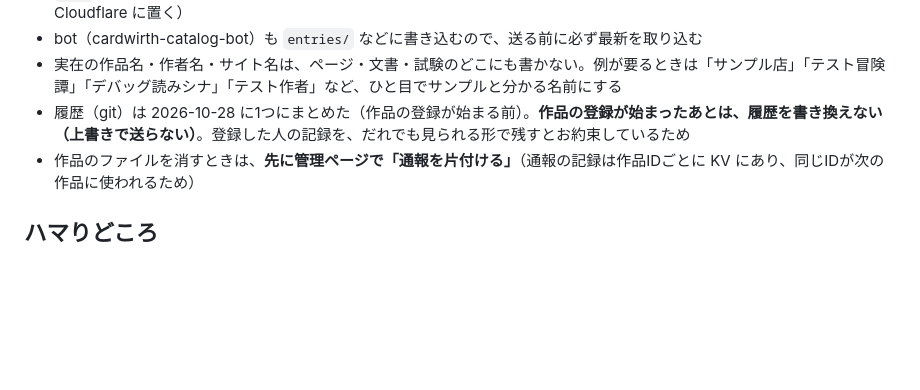
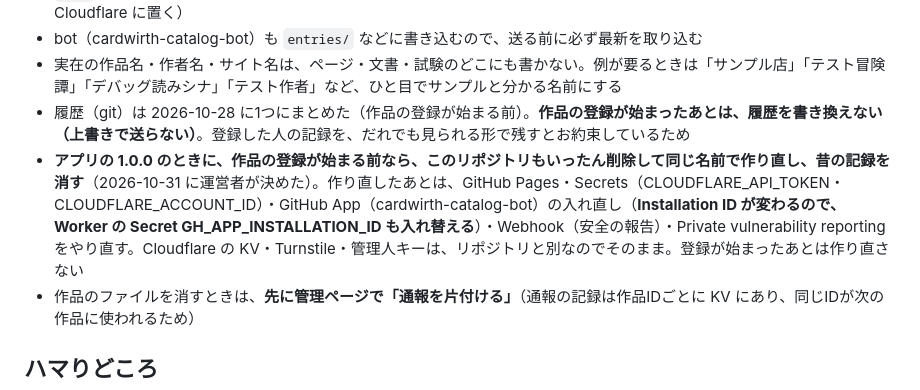
Before and after one commit to seihayukimi-oss/cardwirth-catalog, a Markdown page: CLAUDE.md, the part around the change. Rendered like a GitHub page; blank space fills up the shorter version.

Commit message:
CLAUDE.md：1.0.0 のときはリポジトリを削除して同じ名前で作り直す（運営者が決めた）、作り直したあとにやり直す設定
Co-Authored-By: Claude Opus 5.5 <noreply@anthropic.com>
Claude-Session: https://claude.ai/code/session_01MoeD4fkLFu6m853uRKmiv4

```diff
--- a/CLAUDE.md
+++ b/CLAUDE.md
@@ -53,6 +53,7 @@
 - bot（cardwirth-catalog-bot）も `entries/` などに書き込むので、送る前に必ず最新を取り込む
 - 実在の作品名・作者名・サイト名は、ページ・文書・試験のどこにも書かない。例が要るときは「サンプル店」「テスト冒険譚」「デバッグ読みシナ」「テスト作者」など、ひと目でサンプルと分かる名前にする
 - 履歴（git）は 2026-10-28 に1つにまとめた（作品の登録が始まる前）。**作品の登録が始まったあとは、履歴を書き換えない（上書きで送らない）**。登録した人の記録を、だれでも見られる形で残すとお約束しているため
+- **アプリの 1.0.0 のときに、作品の登録が始まる前なら、このリポジトリもいったん削除して同じ名前で作り直し、昔の記録を消す**（2026-10-31 に運営者が決めた）。作り直したあとは、GitHub Pages・Secrets（CLOUDFLARE_API_TOKEN・CLOUDFLARE_ACCOUNT_ID）・GitHub App（cardwirth-catalog-bot）の入れ直し（**Installation ID が変わるので、Worker の Secret GH_APP_INSTALLATION_ID も入れ替える**）・Webhook（安全の報告）・Private vulnerability reporting をやり直す。Cloudflare の KV・Turnstile・管理人キーは、リポジトリと別なのでそのまま。登録が始まったあとは作り直さない
 - 作品のファイルを消すときは、**先に管理ページで「通報を片付ける」**（通報の記録は作品IDごとに KV にあり、同じIDが次の作品に使われるため）
 
 ## ハマりどころ
```
